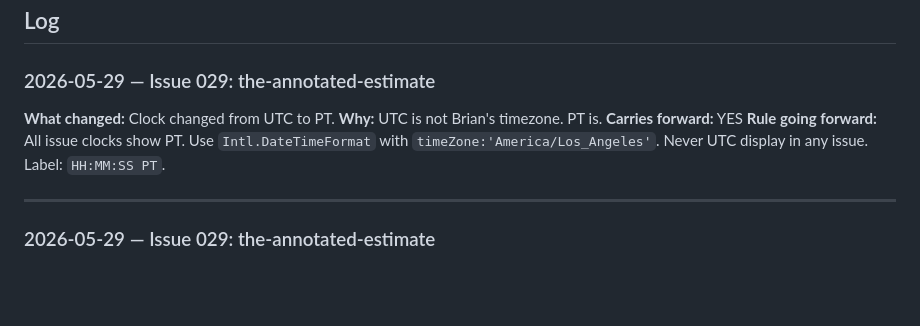
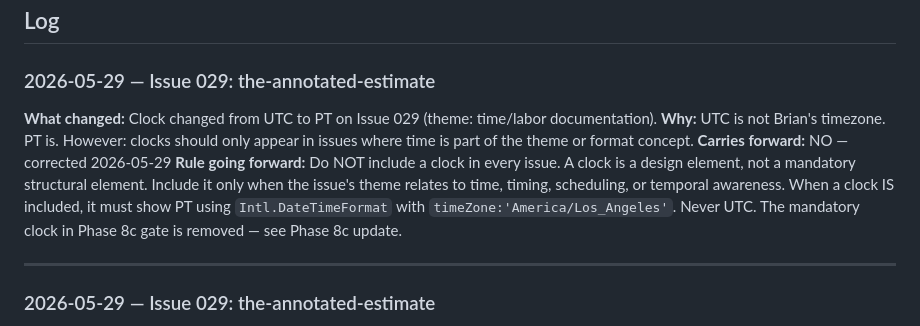
Before and after one commit to 1yBrian/meliorism2-com, a Markdown page: _engine/CHANGE-LOG.md, the part around the change. Rendered like a GitHub page; blank space fills up the shorter version.

Commit message:
Phase 8c: clock gate corrected (conditional not mandatory); CHANGE-LOG clock rule updated

```diff
--- a/_engine/CHANGE-LOG.md
+++ b/_engine/CHANGE-LOG.md
@@ -29,10 +29,10 @@
 
 ### 2026-05-29 — Issue 029: the-annotated-estimate
 
-**What changed:** Clock changed from UTC to PT.
-**Why:** UTC is not Brian's timezone. PT is.
-**Carries forward:** YES
-**Rule going forward:** All issue clocks show PT. Use `Intl.DateTimeFormat` with `timeZone:'America/Los_Angeles'`. Never UTC display in any issue. Label: `HH:MM:SS PT`.
+**What changed:** Clock changed from UTC to PT on Issue 029 (theme: time/labor documentation).
+**Why:** UTC is not Brian's timezone. PT is. However: clocks should only appear in issues where time is part of the theme or format concept.
+**Carries forward:** NO — corrected 2026-05-29
+**Rule going forward:** Do NOT include a clock in every issue. A clock is a design element, not a mandatory structural element. Include it only when the issue's theme relates to time, timing, scheduling, or temporal awareness. When a clock IS included, it must show PT using `Intl.DateTimeFormat` with `timeZone:'America/Los_Angeles'`. Never UTC. The mandatory clock in Phase 8c gate is removed — see Phase 8c update.
 
 ---
 
```
Also changed, not shown: 1 other file.
